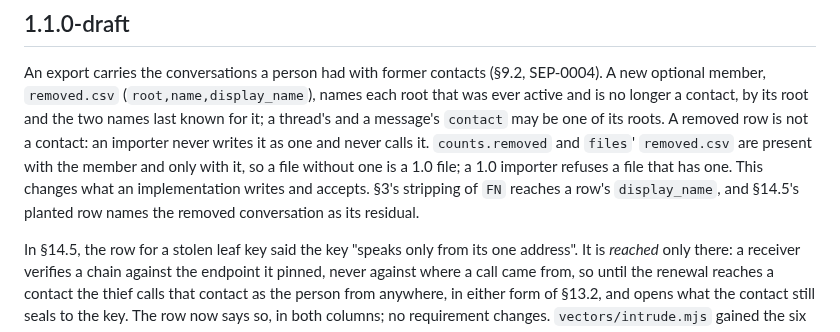
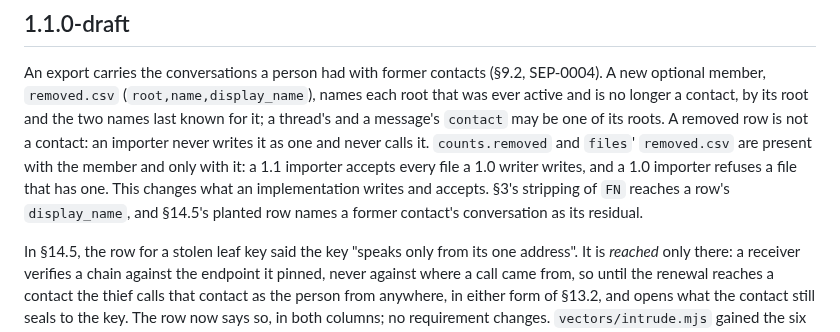
Before and after one commit to humandelegatedtrustprotocol/hdtp-spec, a Markdown page: CHANGES.md, the part around the change. Rendered like a GitHub page.

Commit message:
Draft: the second review of SEP-0004
The blocked-root and request sentences follow the SEP; the Members MUST
reads one way; the contact-root and duplicate checks are stated once,
in the removed.csv table; "travels with a removed row"; §14.5 keeps
"it never becomes a contact"; CHANGES.md uses the SEP's wire words.

(cherry picked from commit 7956f58fa108ac8e60013d07de600e3c506ff125)

```diff
--- a/CHANGES.md
+++ b/CHANGES.md
@@ -18,9 +18,9 @@ optional member, `removed.csv` (`root,name,display_name`), names each root that
 is no longer a contact, by its root and the two names last known for it; a thread's and a message's
 `contact` may be one of its roots. A removed row is not a contact: an importer never writes it as one
 and never calls it. `counts.removed` and `files`' `removed.csv` are present with the member and only
-with it, so a file without one is a 1.0 file; a 1.0 importer refuses a file that has one. This
+with it: a 1.1 importer accepts every file a 1.0 writer writes, and a 1.0 importer refuses a file that has one. This
 changes what an implementation writes and accepts. §3's stripping of `FN` reaches a row's
-`display_name`, and §14.5's planted row names the removed conversation as its residual.
+`display_name`, and §14.5's planted row names a former contact's conversation as its residual.
 
 In §14.5, the row for a stolen leaf key said the key "speaks only from its one address". It is
 *reached* only there: a receiver verifies a chain against the endpoint it pinned, never against where
```
Also changed, not shown: 2 other files.
